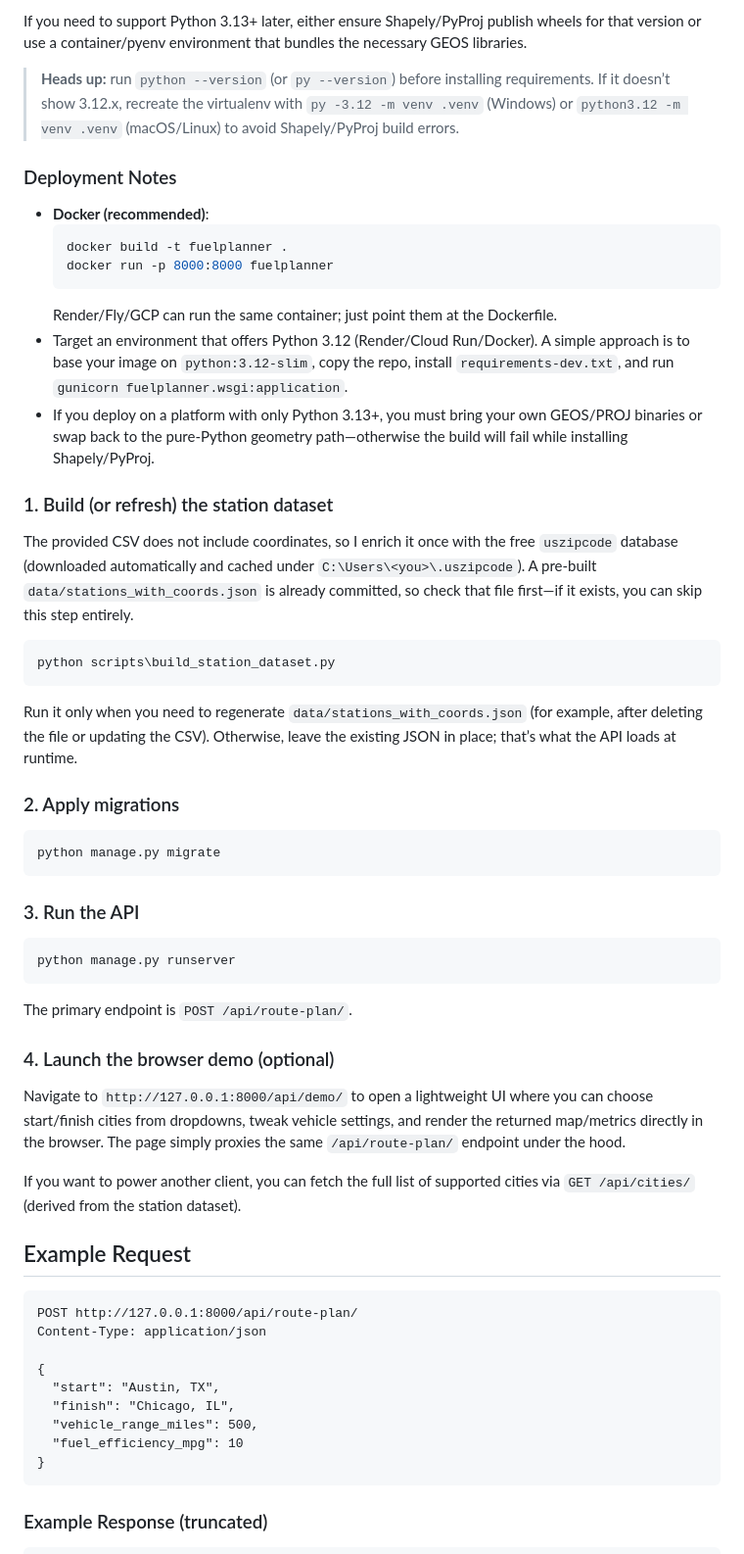
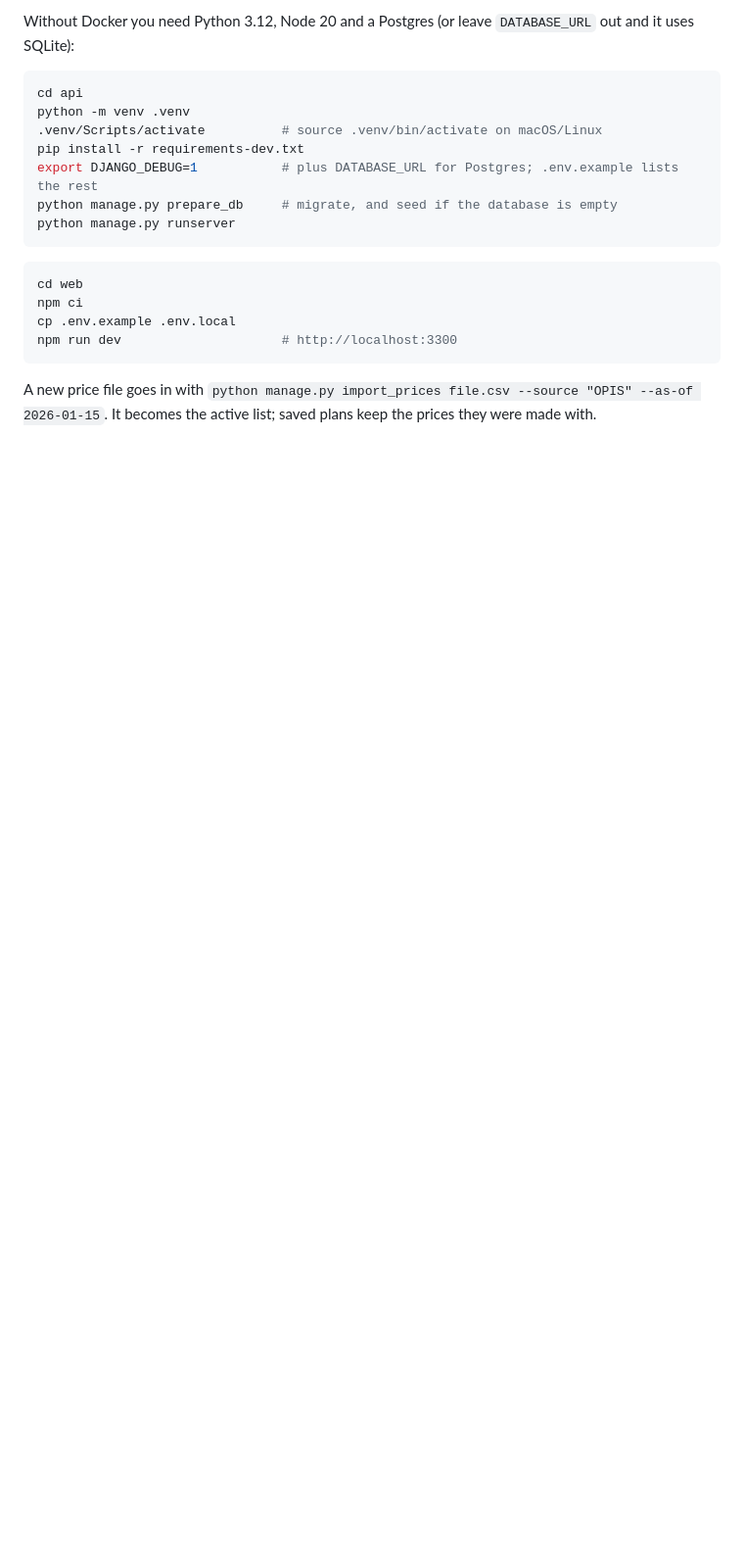
Before and after one commit to Tahmid1999/fuel-planner-api, a Markdown page: README.md, the part around one of its changes. Shown at 98% size. Drawn GitHub-style; blank space fills up the shorter version.

````diff
--- a/README.md
+++ b/README.md
@@ -27,62 +56,22 @@ pip install -r requirements-dev.txt
 
-If you need to support Python 3.13+ later, either ensure Shapely/PyProj publish wheels for that version or use a container/pyenv environment that bundles the necessary GEOS libraries.
+Without Docker you need Python 3.12, Node 20 and a Postgres (or leave `DATABASE_URL` out and it uses SQLite):
 
-> **Heads up:** run `python --version` (or `py --version`) before installing requirements. If it doesn’t show 3.12.x, recreate the virtualenv with `py -3.12 -m venv .venv` (Windows) or `python3.12 -m venv .venv` (macOS/Linux) to avoid Shapely/PyProj build errors.
-
-### Deployment Notes
-
-- **Docker (recommended)**:
-  ```bash
-  docker build -t fuelplanner .
-  docker run -p 8000:8000 fuelplanner
-  ```
-  Render/Fly/GCP can run the same container; just point them at the Dockerfile.
-- Target an environment that offers Python 3.12 (Render/Cloud Run/Docker). A simple approach is to base your image on `python:3.12-slim`, copy the repo, install `requirements-dev.txt`, and run `gunicorn fuelplanner.wsgi:application`.
-- If you deploy on a platform with only Python 3.13+, you must bring your own GEOS/PROJ binaries or swap back to the pure-Python geometry path—otherwise the build will fail while installing Shapely/PyProj.
-
-### 1. Build (or refresh) the station dataset
-
-The provided CSV does not include coordinates, so I enrich it once with the free `uszipcode` database (downloaded automatically and cached under `C:\Users\<you>\.uszipcode`). A pre-built `data/stations_with_coords.json` is already committed, so check that file first—if it exists, you can skip this step entirely.
-
-```powershell
-python scripts\build_station_dataset.py
-```
-
-Run it only when you need to regenerate `data/stations_with_coords.json` (for example, after deleting the file or updating the CSV). Otherwise, leave the existing JSON in place; that’s what the API loads at runtime.
-
-### 2. Apply migrations
-
-```powershell
-python manage.py migrate
-```
-
-### 3. Run the API
-
-```powershell
+```bash
+cd api
+python -m venv .venv
+.venv/Scripts/activate          # source .venv/bin/activate on macOS/Linux
+pip install -r requirements-dev.txt
+export DJANGO_DEBUG=1           # plus DATABASE_URL for Postgres; .env.example lists the rest
+python manage.py prepare_db     # migrate, and seed if the database is empty
 python manage.py runserver
 ```
 
-The primary endpoint is `POST /api/route-plan/`.
-
-### 4. Launch the browser demo (optional)
-
-Navigate to `http://127.0.0.1:8000/api/demo/` to open a lightweight UI where you can choose start/finish cities from dropdowns, tweak vehicle settings, and render the returned map/metrics directly in the browser. The page simply proxies the same `/api/route-plan/` endpoint under the hood.
-
-If you want to power another client, you can fetch the full list of supported cities via `GET /api/cities/` (derived from the station dataset).
-
-## Example Request
-
-```http
-POST http://127.0.0.1:8000/api/route-plan/
-Content-Type: application/json
-
-{
-  "start": "Austin, TX",
-  "finish": "Chicago, IL",
-  "vehicle_range_miles": 500,
-  "fuel_efficiency_mpg": 10
-}
+```bash
+cd web
+npm ci
+cp .env.example .env.local
+npm run dev                     # http://localhost:3300
 ```
 
-### Example Response (truncated)
+A new price file goes in with `python manage.py import_prices file.csv --source "OPIS" --as-of 2026-01-15`. It becomes the active list; saved plans keep the prices they were made with.
 
````
Also changed, not shown: other parts of README.md (+78 -61 lines).
